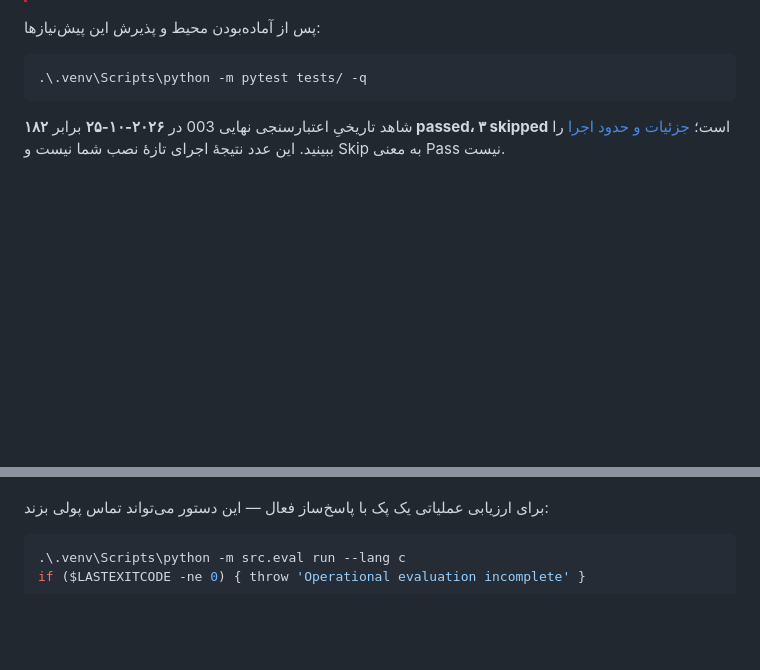
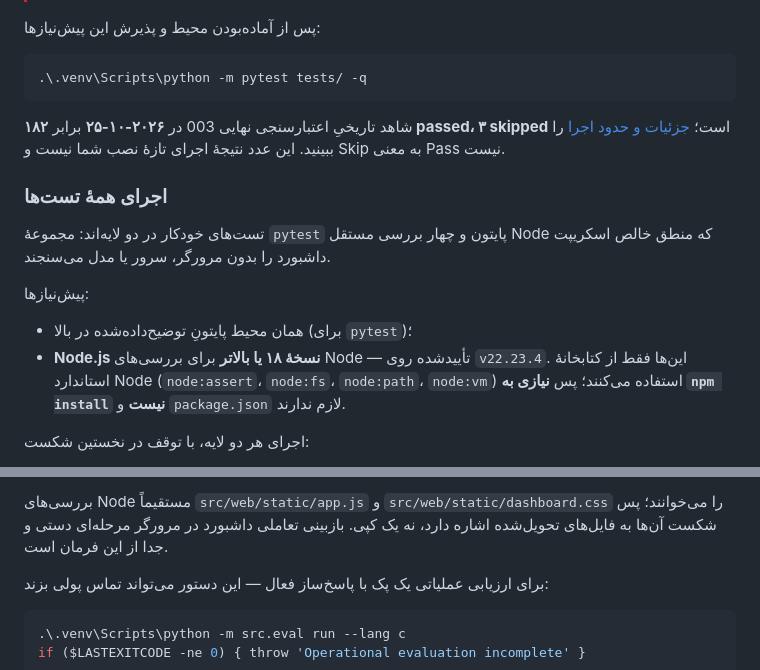
Before and after one commit to mjmajlesi/Persian-Technical-RAG, a Markdown page: README.fa.md, 2 parts joined by grey strips. GitHub-like rendering; blank space fills up the shorter version.

Commit message:
docs: document running the Python and Node test layers

````diff
--- a/README.fa.md
+++ b/README.fa.md
@@ -518,3 +518,18 @@ E2E ناقص باید خطا و دلیل داشته باشد؛ معیارهای
 است؛ [جزئیات و حدود اجرا](specs/003-compare-embedding-models/VALIDATION.md) را
 ببینید. این عدد نتیجهٔ اجرای تازهٔ نصب شما نیست و Skip به معنی Pass نیست.
 
+### اجرای همهٔ تست‌ها
+
+تست‌های خودکار در دو لایه‌اند: مجموعهٔ `pytest` پایتون و چهار بررسی مستقل Node که
+منطق خالص اسکریپت داشبورد را بدون مرورگر، سرور یا مدل می‌سنجند.
+
+پیش‌نیازها:
+
+- همان محیط پایتونِ توضیح‌داده‌شده در بالا (برای `pytest`)؛
+- **Node.js نسخهٔ ۱۸ یا بالاتر** برای بررسی‌های Node — تأییدشده روی `v22.23.4`.
+  این‌ها فقط از کتابخانهٔ استاندارد Node (`node:assert`، `node:fs`، `node:path`،
+  `node:vm`) استفاده می‌کنند؛ پس **نیازی به `npm install` نیست** و `package.json`
+  لازم ندارند.
+
+اجرای هر دو لایه، با توقف در نخستین شکست:
+
@@ -521,3 +558,7 @@ E2E ناقص باید خطا و دلیل داشته باشد؛ معیارهای
+بررسی‌های Node مستقیماً `src/web/static/app.js` و `src/web/static/dashboard.css` را
+می‌خوانند؛ پس شکست آن‌ها به فایل‌های تحویل‌شده اشاره دارد، نه یک کپی. بازبینی تعاملی
+داشبورد در مرورگر مرحله‌ای دستی و جدا از این فرمان است.
+
 برای ارزیابی عملیاتی یک پک با پاسخ‌ساز فعال — این دستور می‌تواند تماس پولی بزند:
 
 ```powershell
````
Also changed, not shown: other parts of README.fa.md (+22 -0 lines), README.md (+42 -0 lines).
